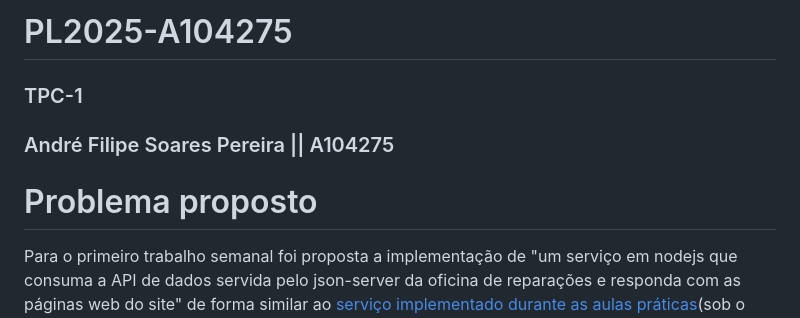
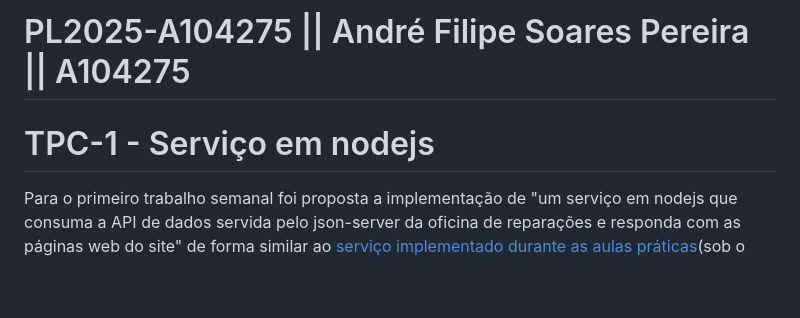
Before and after one commit to AndrePereira123/EngWeb2025-A104275, a Markdown page: TPC1/README.md, the part around the change. Drawn GitHub-style; blank space fills up the shorter version.

```diff
--- a/TPC1/README.md
+++ b/TPC1/README.md
@@ -1,8 +1,7 @@
-# PL2025-A104275
-### TPC-1
-### André Filipe Soares Pereira || A104275
+# PL2025-A104275 ||  André Filipe Soares Pereira || A104275
+# TPC-1 - Serviço em nodejs
 
-# Problema proposto
+
 Para o primeiro trabalho semanal foi proposta a implementação de "um serviço em nodejs que consuma a API de dados servida pelo json-server da oficina de reparações e responda com as páginas web do site"
 de forma similar ao [serviço implementado durante as aulas práticas](https://github.com/AndrePereira123/EngWeb2025-A104275/tree/main/TPC1/codigo_produzido_na_aula)(sob o qual baseei o meu código).
 
```
